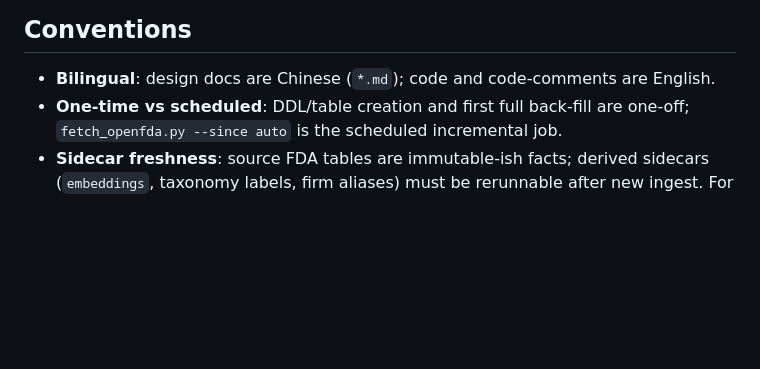
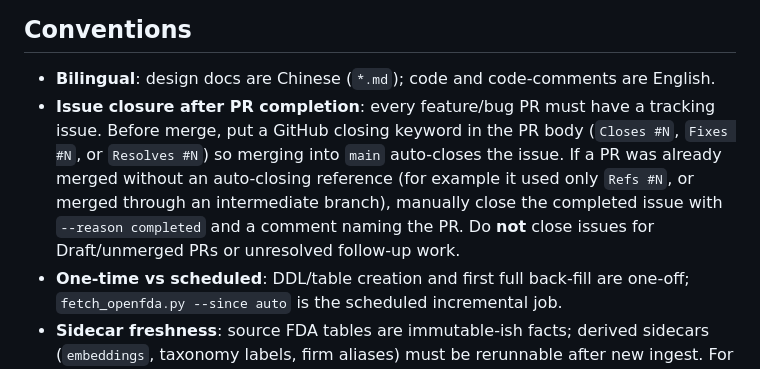
Before and after one commit to Wmx-5Percent/FDAgent, a Markdown page: AGENTS.md, the part around the change. Drawn GitHub-style; blank space fills up the shorter version.

Commit message:
docs: record issue closure policy
Co-authored-by: Copilot <223556219+Copilot@users.noreply.github.com>

```diff
--- a/AGENTS.md
+++ b/AGENTS.md
@@ -82,6 +82,13 @@ single subagent's local next step; per-agent next steps belong in that PR's body
 ## Conventions
 
 - **Bilingual**: design docs are Chinese (`*.md`); code and code-comments are English.
+- **Issue closure after PR completion**: every feature/bug PR must have a tracking issue.
+  Before merge, put a GitHub closing keyword in the PR body (`Closes #N`, `Fixes #N`, or
+  `Resolves #N`) so merging into `main` auto-closes the issue. If a PR was already merged
+  without an auto-closing reference (for example it used only `Refs #N`, or merged through
+  an intermediate branch), manually close the completed issue with `--reason completed`
+  and a comment naming the PR. Do **not** close issues for Draft/unmerged PRs or unresolved
+  follow-up work.
 - **One-time vs scheduled**: DDL/table creation and first full back-fill are one-off; `fetch_openfda.py --since auto` is the scheduled incremental job.
 - **Sidecar freshness**: source FDA tables are immutable-ish facts; derived sidecars (`embeddings`, taxonomy labels, firm aliases) must be rerunnable after new ingest. For firm resolution, prefer incremental/idempotent updates with run ids and review logs over manual one-off merges.
 - **IP safety**: real company data is git-ignored and **never** committed. Only public-domain
```
